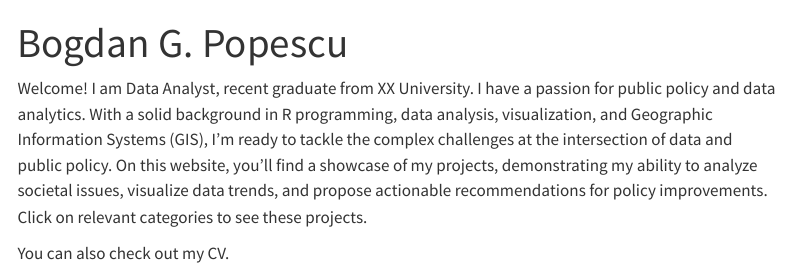
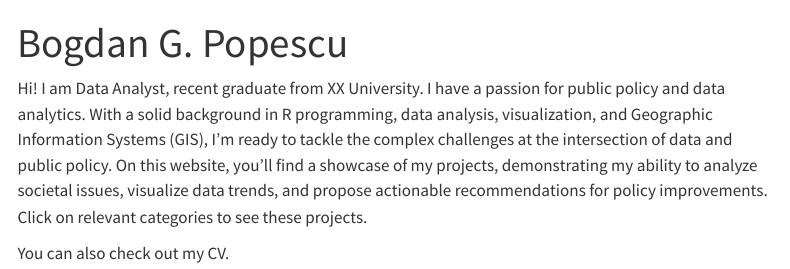
Before and after one commit to bgpopescu2/bgpopescu2.github.io, a Quarto document (index.qmd): the page in a window 1100 px wide, from its top. Rendered offline with R 4.5, knitr and Pandoc in place of Quarto, with nearby package versions; menus at the side of the page are left out.

Commit message:
Update web

```diff
--- a/index.qmd
+++ b/index.qmd
@@ -2,6 +2,6 @@
 title: "Bogdan G. Popescu"
 ---
 
-Welcome! I am Data Analyst, recent graduate from XX University. I have a passion for public policy and data analytics. With a solid background in R programming, data analysis, visualization, and Geographic Information Systems (GIS), I’m ready to tackle the complex challenges at the intersection of data and public policy. On this website, you’ll find a showcase of my projects, demonstrating my ability to analyze societal issues, visualize data trends, and propose actionable recommendations for policy improvements. Click on relevant categories to see these projects.
+Hi! I am Data Analyst, recent graduate from XX University. I have a passion for public policy and data analytics. With a solid background in R programming, data analysis, visualization, and Geographic Information Systems (GIS), I’m ready to tackle the complex challenges at the intersection of data and public policy. On this website, you’ll find a showcase of my projects, demonstrating my ability to analyze societal issues, visualize data trends, and propose actionable recommendations for policy improvements. Click on relevant categories to see these projects.
 
 You can also check out my CV.
```
Also changed, not shown: docs/search.json, 2 other files.
